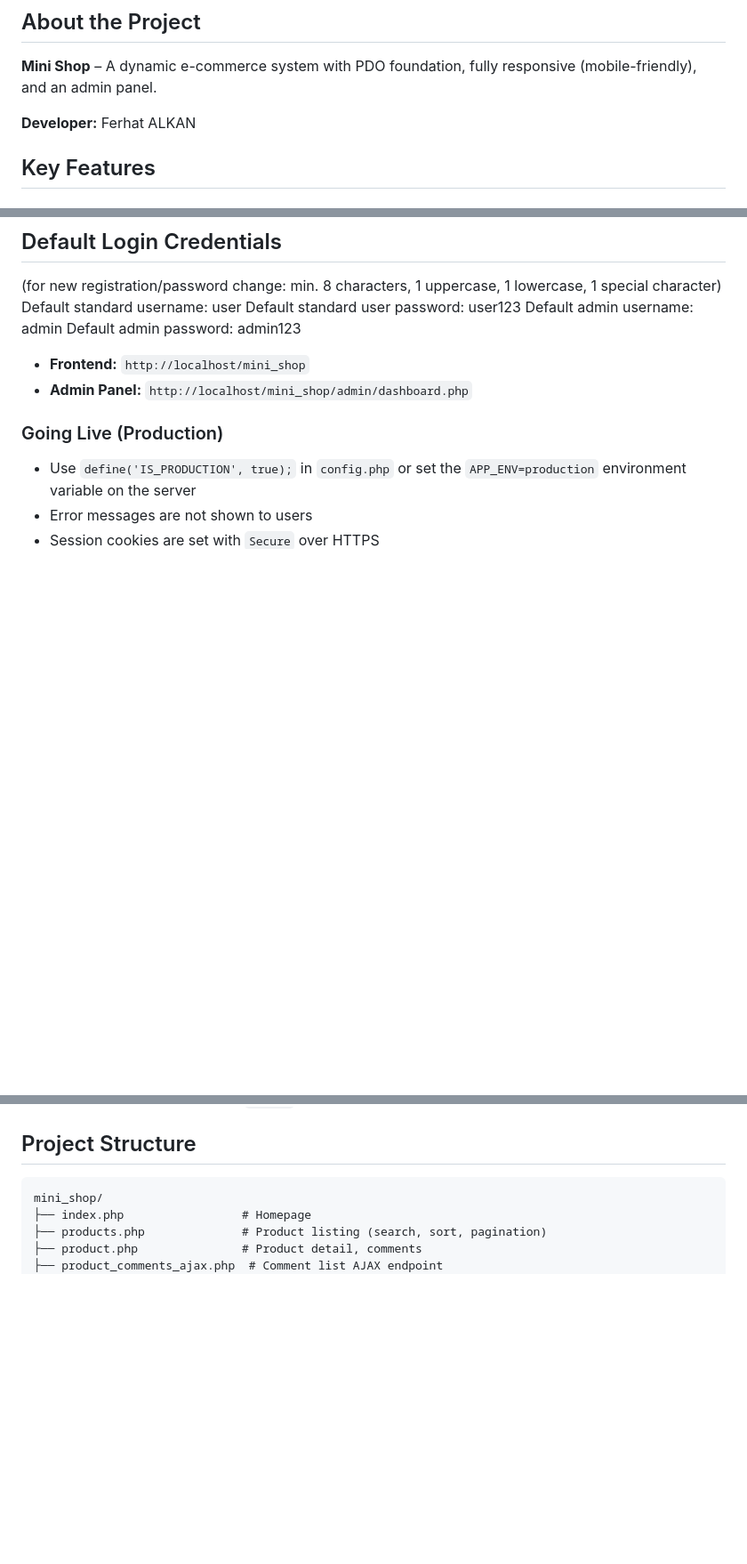
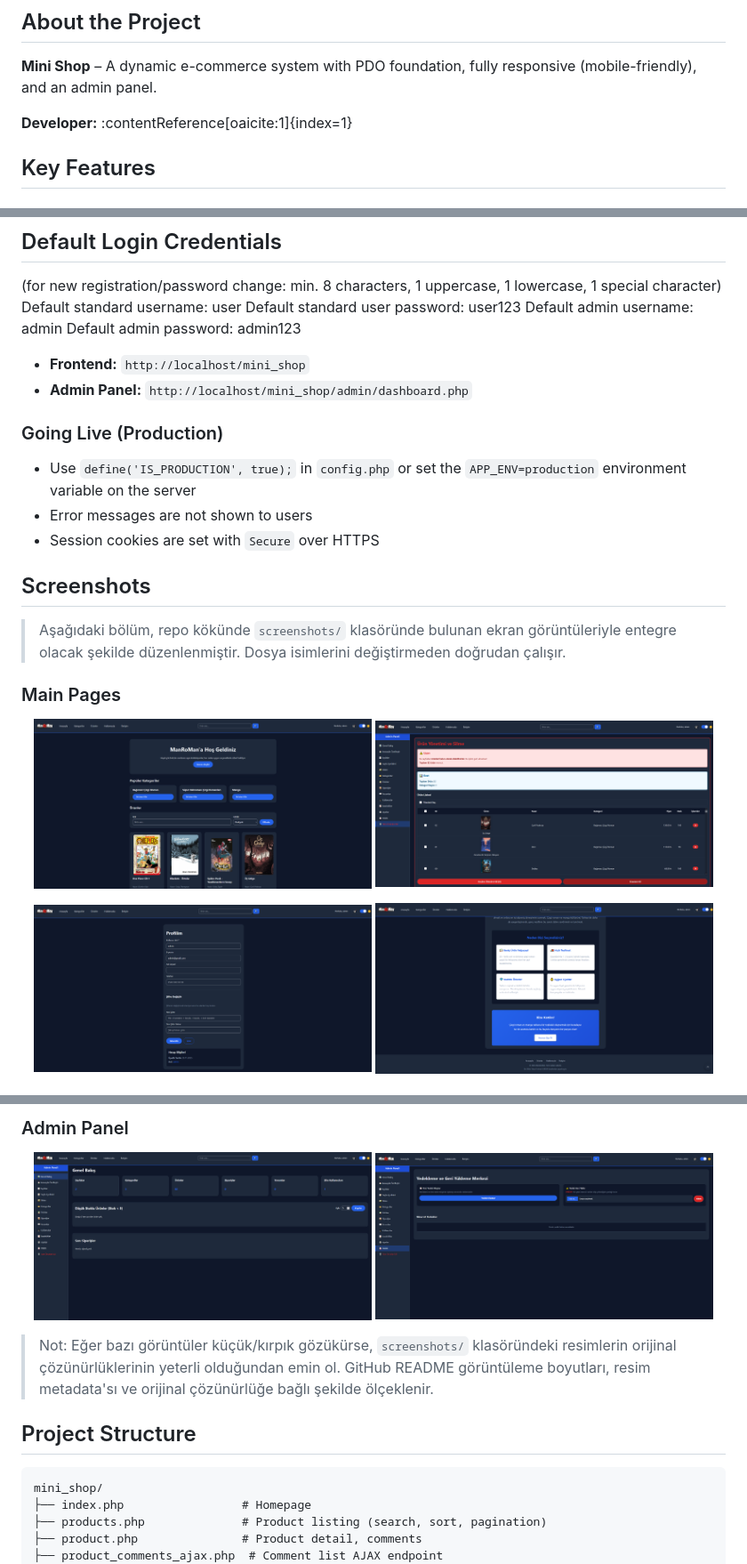
Before and after one commit to Fero7Net/PHP-MySQL-E-Commerce-CMS-Project, a Markdown page: README.md, 3 parts joined by grey strips. Shown at 89% size. Rendered like a GitHub page; blank space fills up the shorter version.

````diff
--- a/README.md
+++ b/README.md
@@ -6,7 +6,7 @@
 
 **Mini Shop** – A dynamic e-commerce system with PDO foundation, fully responsive (mobile-friendly), and an admin panel.
 
-**Developer:** Ferhat ALKAN
+**Developer:** :contentReference[oaicite:1]{index=1}
 
 ## Key Features
 
@@ -79,3 +79,19 @@ Default admin password: admin123
 - Session cookies are set with `Secure` over HTTPS
 
 
+## Screenshots
+
+> Aşağıdaki bölüm, repo kökünde `screenshots/` klasöründe bulunan ekran görüntüleriyle entegre olacak şekilde düzenlenmiştir. Dosya isimlerini değiştirmeden doğrudan çalışır.
+
+### Main Pages
+
+<p align="center">
+  <img src="screenshots/index.PNG" alt="Homepage" width="48%">
+  <img src="screenshots/products.PNG" alt="Products Page" width="48%">
+</p>
+
+<p align="center">
+  <img src="screenshots/profile.PNG" alt="User Profile" width="48%">
+  <img src="screenshots/about.PNG" alt="About Page" width="48%">
+</p>
+
@@ -82,4 +113,14 @@ Default admin password: admin123
+### Admin Panel
+
+<p align="center">
+  <img src="screenshots/dashboard.PNG" alt="Admin Dashboard" width="48%">
+  <img src="screenshots/backup.PNG" alt="Backup System" width="48%">
+</p>
+
+> Not: Eğer bazı görüntüler küçük/kırpık gözükürse, `screenshots/` klasöründeki resimlerin orijinal çözünürlüklerinin yeterli olduğundan emin ol. GitHub README görüntüleme boyutları, resim metadata'sı ve orijinal çözünürlüğe bağlı şekilde ölçeklenir.
+
 ## Project Structure
+
 
 ```
 mini_shop/
````
Also changed, not shown: other parts of README.md (+15 -0 lines).
